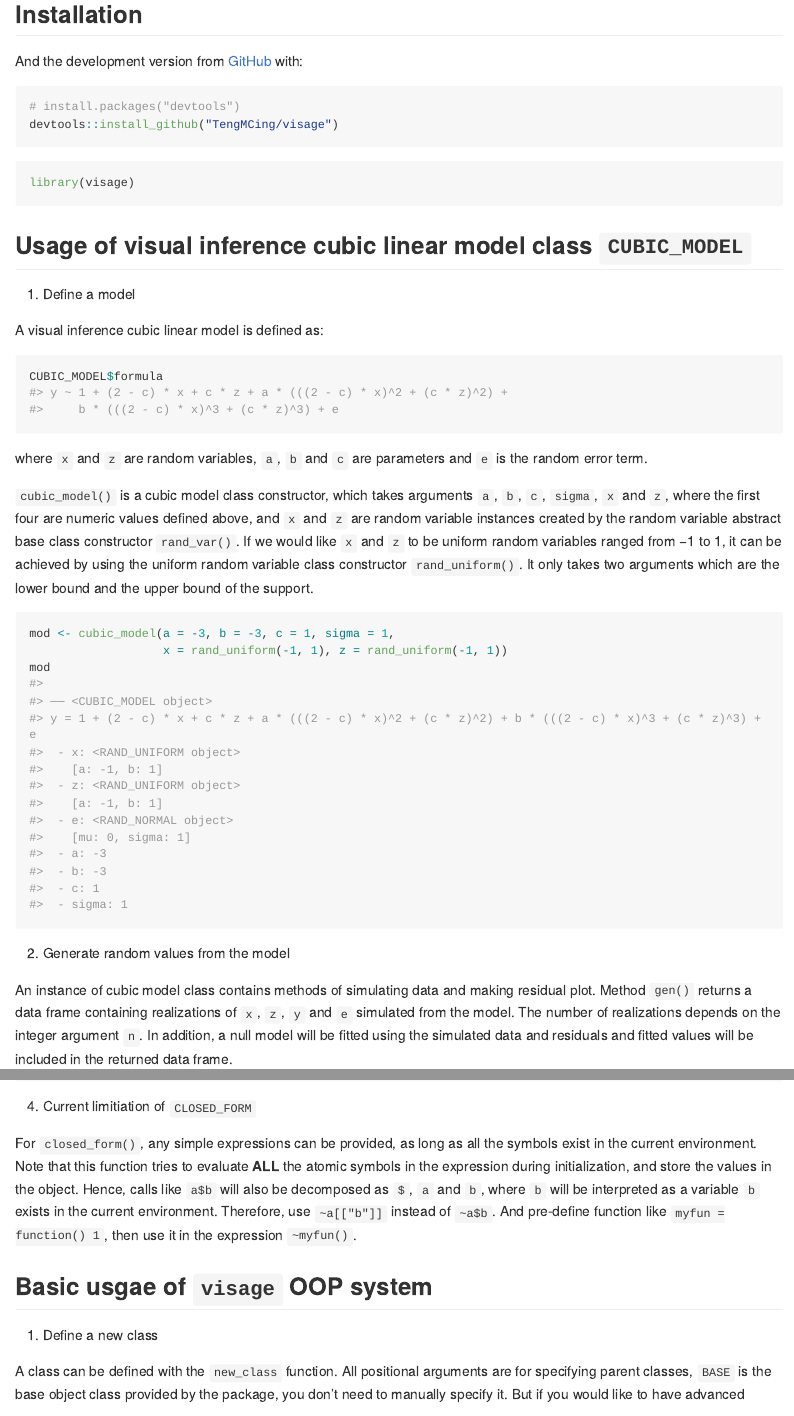
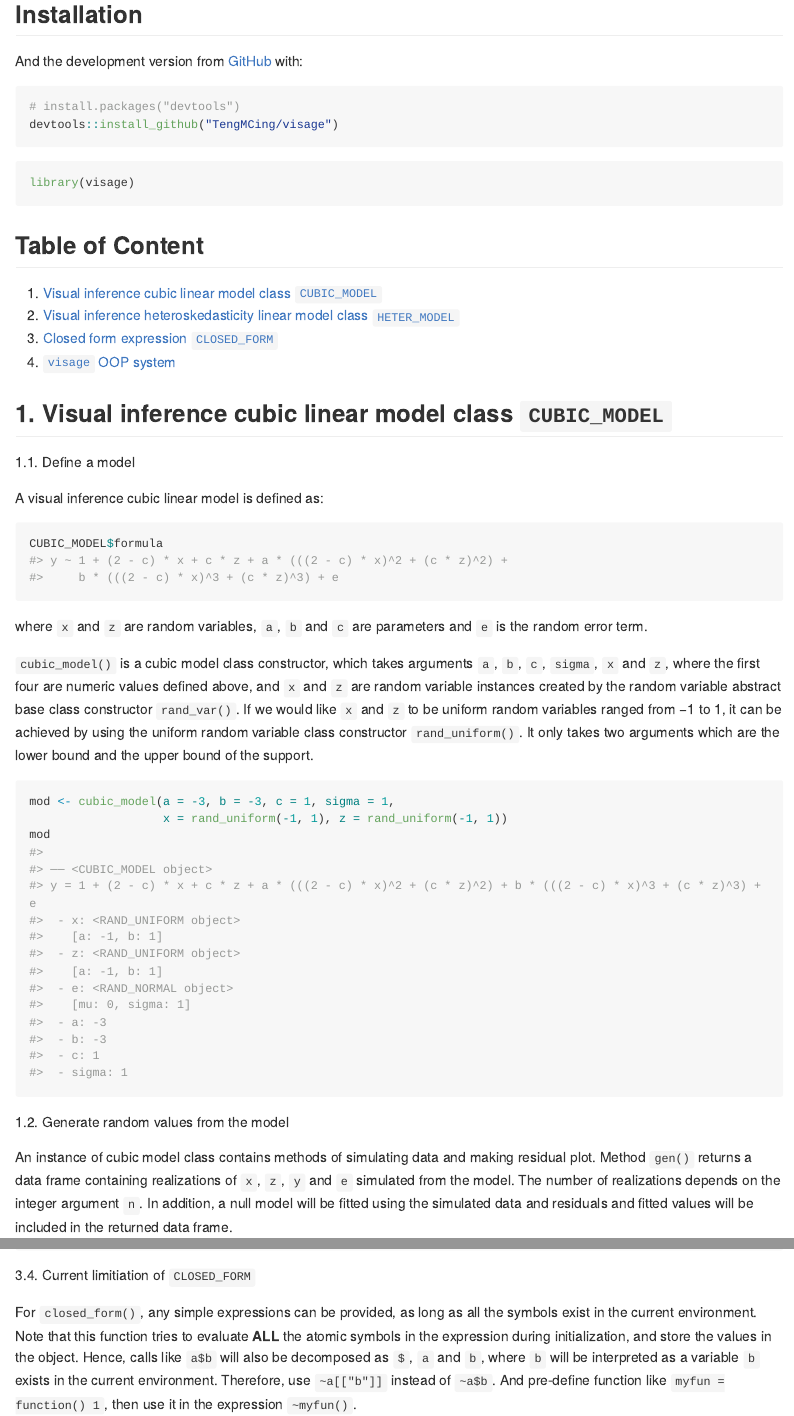
Before and after one commit to TengMCing/visage, an R Markdown document (README.Rmd): the page in a window 1100 px wide, from 160 px down, and a second part further down, joined at a grey line. The pictures show the output file README.md that the author committed with the source, drawn offline in the style of GitHub; long lines of code are wrapped.

Commit message:
format readme

````diff
--- a/README.Rmd
+++ b/README.Rmd
@@ -33,9 +33,18 @@ devtools::install_github("TengMCing/visage")
 library(visage)
 ```
 
-## Usage of visual inference cubic linear model class `CUBIC_MODEL`
 
-1. Define a model
+## Table of Content
+
+1. [Visual inference cubic linear model class `CUBIC_MODEL`](#1-visual-inference-cubic-linear-model-class-cubic_model)
+2. [Visual inference heteroskedasticity linear model class `HETER_MODEL`](#2-visual-inference-heteroskedasticity-linear-model-class-heter_model)
+3. [Closed form expression `CLOSED_FORM`](#3-closed-form-expression-closed_form)
+4. [`visage` OOP system](#4-visage-oop-system)
+
+
+## 1. Visual inference cubic linear model class `CUBIC_MODEL`
+
+1.1. Define a model
 
 A visual inference cubic linear model is defined as:
 
@@ -54,7 +63,7 @@ mod
 ```
 
 
-2. Generate random values from the model
+1.2. Generate random values from the model
 
 An instance of cubic model class contains methods of simulating data and making residual plot. Method `gen()` returns a data frame containing realizations of `x`, `z`, `y` and `e` simulated from the model. The number of realizations depends on the integer argument `n`. In addition, a null model will be fitted using the simulated data and residuals and fitted values will be included in the returned data frame.
 
@@ -70,7 +79,7 @@ Generates five realizations from the model:
 mod$gen(n = 5)
 ```
 
-3. Make a residual plot
+1.3. Make a residual plot
 
 Method `plot()` produce a `ggplot` object. It takes a data frame containing columns `.resid` and `.fitted` as input, along with a character argument type indicating the type of the data plot, and other aesthetic arguments such as size and alpha to control the appearance of the plot.
 
@@ -78,7 +87,7 @@ Method `plot()` produce a `ggplot` object. It takes a data frame containing colu
 mod$plot(mod$gen(n = 100), type = "resid", size = 1)
 ```
 
-4. Make a lineup
+1.4. Make a lineup
 
 A lineup is a matrix of residual plots which can be produced by using the methods `gen_lineup()` and `plot_lineup()`. Method `gen_lineup()` takes the number of realizations `n` and the number of plots in a lineup `k` as inputs. Other than that, the method `plot_lineup()` has the same user interface as `plot()`.
 
@@ -95,7 +104,7 @@ Plot a lineup consists of 20 plots and 300 realizations:
 mod$plot_lineup(mod$gen_lineup(n = 300, k = 20), type = "resid", alpha = 0.6)
 ```
 
-## Usage of visual inference heteroskedasticity linear model class `HETER_MODEL`
+## 2. Visual inference heteroskedasticity linear model class `HETER_MODEL`
 
 A visual inference heteroskedasticity linear model is defined as:
 
@@ -128,9 +137,9 @@ mod$plot(mod$gen(n = 300), type = "resid", size = 1)
 mod$plot_lineup(mod$gen_lineup(n = 300), alpha = 0.6)
 ```
 
-## Usage of closed form expression `CLOSED_FORM`
+## 3. Closed form expression `CLOSED_FORM`
 
-1. Define and evaluate a closed form expression
+3.1. Define and evaluate a closed form expression
 
 "Closed form expression" is defined as a special type of `R` expression that can replace random variables in the expression with their realizations before evaluation. This may sound confusing, so let's look at some examples.
 
@@ -155,7 +164,7 @@ In this case, the `gen()` method will try to generate `n` realizations from rand
 cf$gen(n = 5, rhs_val = TRUE)
 ```
 
-2. Nested closed form expression
+3.2. Nested closed form expression
 
 Nested closed form expression is useful when a hierarchical structure present in the expression.
 
@@ -189,13 +198,13 @@ y$as_dataframe(y$gen(n = 5), lhs = "y")
 ```
 
 
-4. Current limitiation of `CLOSED_FORM`
+3.4. Current limitiation of `CLOSED_FORM`
 
 For `closed_form()`, any simple expressions can be provided, as long as all the symbols exist in the current environment. Note that this function tries to evaluate **ALL** the atomic symbols in the expression during initialization, and store the values in the object. Hence, calls like `a$b` will also be decomposed as `$`, `a` and `b`, where `b` will be interpreted as a variable `b` exists in the current environment. Therefore, use `~a[["b"]]` instead of `~a$b`. And pre-define function like `myfun = function() 1`, then use it in the expression `~myfun()`.
 
-## Basic usgae of `visage` OOP system
+## 4. `visage` OOP system
 
-1. Define a new class
+4.1. Define a new class
 
 A class can be defined with the `new_class` function. All positional arguments are for specifying parent classes, `BASE` is the base object class provided by the package, you don't need to manually specify it. But if you would like to have advanced behaviour, you can try to implement your own `object` class.
 
@@ -233,7 +242,7 @@ DEMO$..str..()
 ```
 
 
-2. Register a method for the class
+4.2. Register a method for the class
 
 Methods can be registered by using `register_method()`. The first argument is the object you want to bind the function to, the rest of the positional arguments are for specifying method names and functions. The syntax is `method_name = function`.
 
@@ -258,7 +267,7 @@ register_method(DEMO, get_val = function() self$val)
 DEMO$get_val()
 ```
 
-3. Override the `..init..()` method
+4.3. Override the `..init..()` method
 
 `..init..()` method is for instance initialization. To override the `..init..()` method, you need to use the `register_method()` to register it again.
 
@@ -290,7 +299,7 @@ mike$employee_id
 ```
 
 
-5. A complete workflow
+4.5. A complete workflow
 
 It is recommend to write your class definition in a function to make debugging easier. The following example new a class `DEMO_2`, defines its own `..init..()` method, defines a `get_email()` function for retrieving the email address, defines its own `..str..()` method such that when we print the object, it will provide us with a nicely formatted summary.
 
````
Also changed, not shown: README.md, docs/pkgdown.yml, README.Rmd (4 more changed lines), 49 other files.
